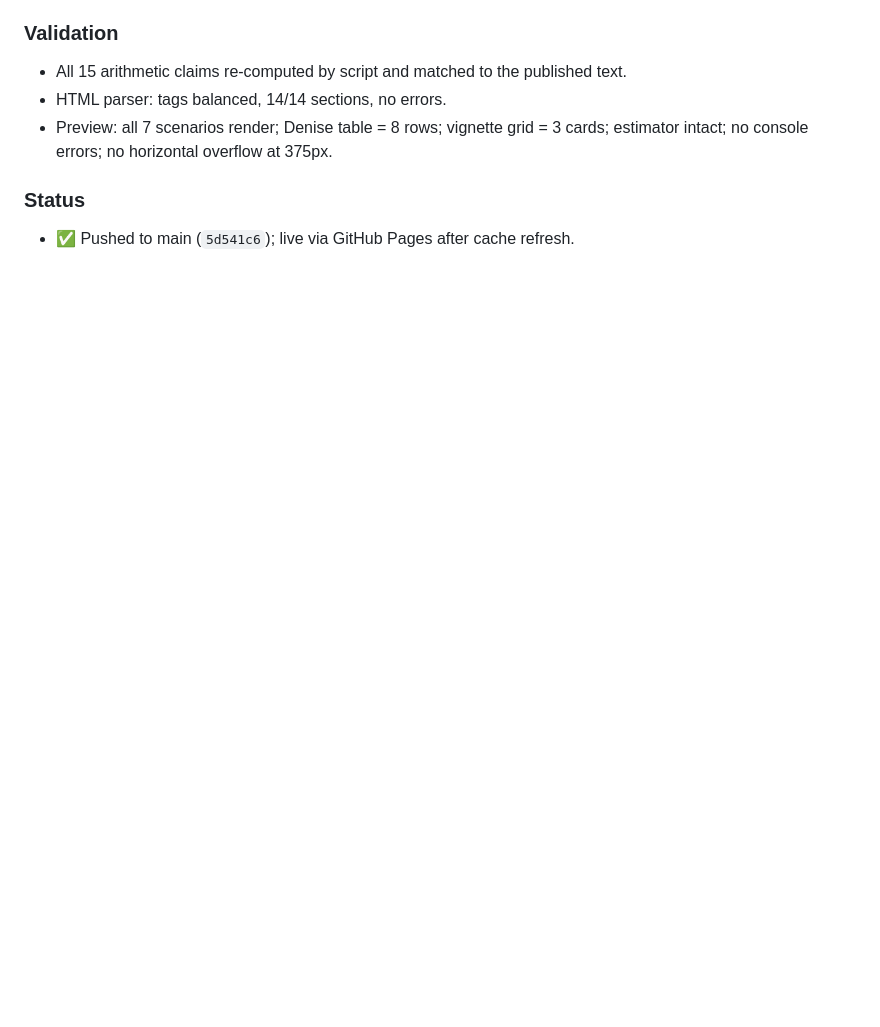
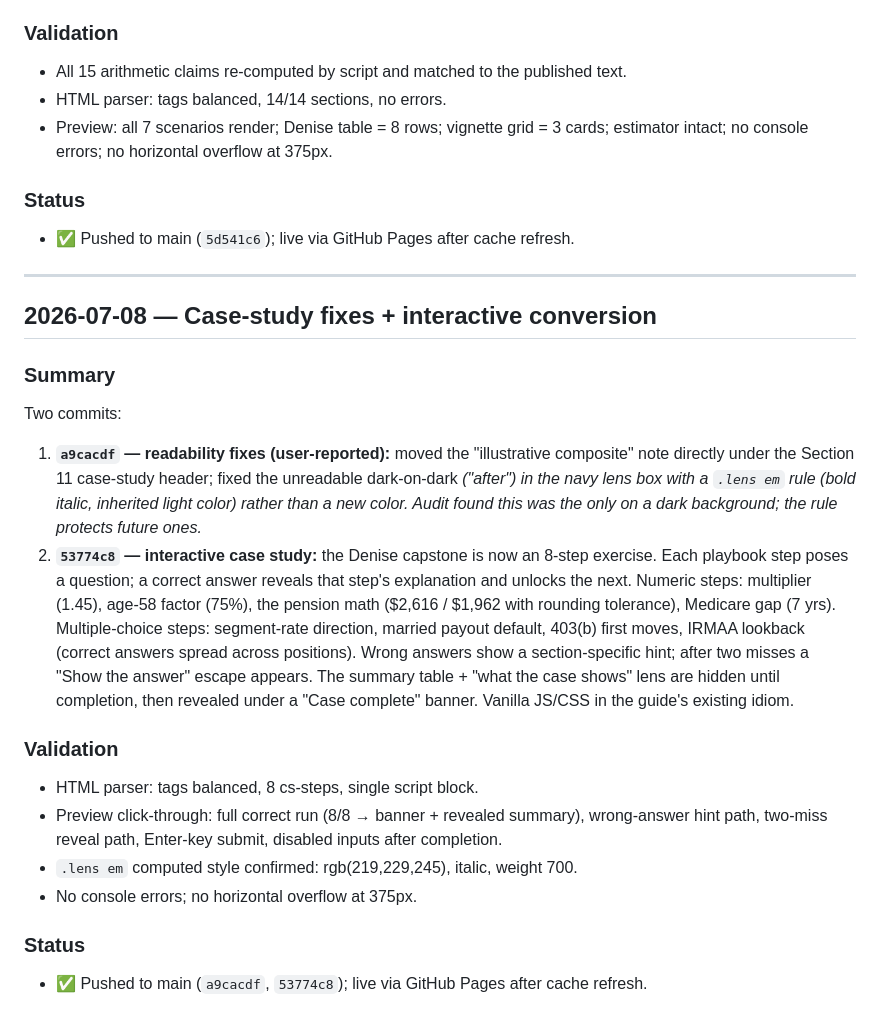
Before and after one commit to jamescanode-alt/Kaiser-Benefit-Resource-Guide, a Markdown page: CHANGE_LOG.md, the part around the change. Rendered like a GitHub page; blank space fills up the shorter version.

Commit message:
docs: record readability fixes and interactive case study in CHANGE_LOG
Co-Authored-By: Claude Fable 5 <noreply@anthropic.com>

```diff
--- a/CHANGE_LOG.md
+++ b/CHANGE_LOG.md
@@ -204,3 +204,34 @@ reductions) stay qualitative with KPRC pointers.
 
 ### Status
 - ✅ Pushed to main (`5d541c6`); live via GitHub Pages after cache refresh.
+
+---
+
+## 2026-07-08 — Case-study fixes + interactive conversion
+
+### Summary
+Two commits:
+1. **`a9cacdf` — readability fixes (user-reported):** moved the "illustrative composite"
+   note directly under the Section 11 case-study header; fixed the unreadable
+   dark-on-dark <em> ("after") in the navy lens box with a `.lens em` rule (bold italic,
+   inherited light color) rather than a new color. Audit found this was the only <em> on
+   a dark background; the rule protects future ones.
+2. **`53774c8` — interactive case study:** the Denise capstone is now an 8-step exercise.
+   Each playbook step poses a question; a correct answer reveals that step's explanation
+   and unlocks the next. Numeric steps: multiplier (1.45), age-58 factor (75%), the
+   pension math ($2,616 / $1,962 with rounding tolerance), Medicare gap (7 yrs).
+   Multiple-choice steps: segment-rate direction, married payout default, 403(b) first
+   moves, IRMAA lookback (correct answers spread across positions). Wrong answers show a
+   section-specific hint; after two misses a "Show the answer" escape appears. The
+   summary table + "what the case shows" lens are hidden until completion, then revealed
+   under a "Case complete" banner. Vanilla JS/CSS in the guide's existing idiom.
+
+### Validation
+- HTML parser: tags balanced, 8 cs-steps, single script block.
+- Preview click-through: full correct run (8/8 → banner + revealed summary), wrong-answer
+  hint path, two-miss reveal path, Enter-key submit, disabled inputs after completion.
+- `.lens em` computed style confirmed: rgb(219,229,245), italic, weight 700.
+- No console errors; no horizontal overflow at 375px.
+
+### Status
+- ✅ Pushed to main (`a9cacdf`, `53774c8`); live via GitHub Pages after cache refresh.
```
